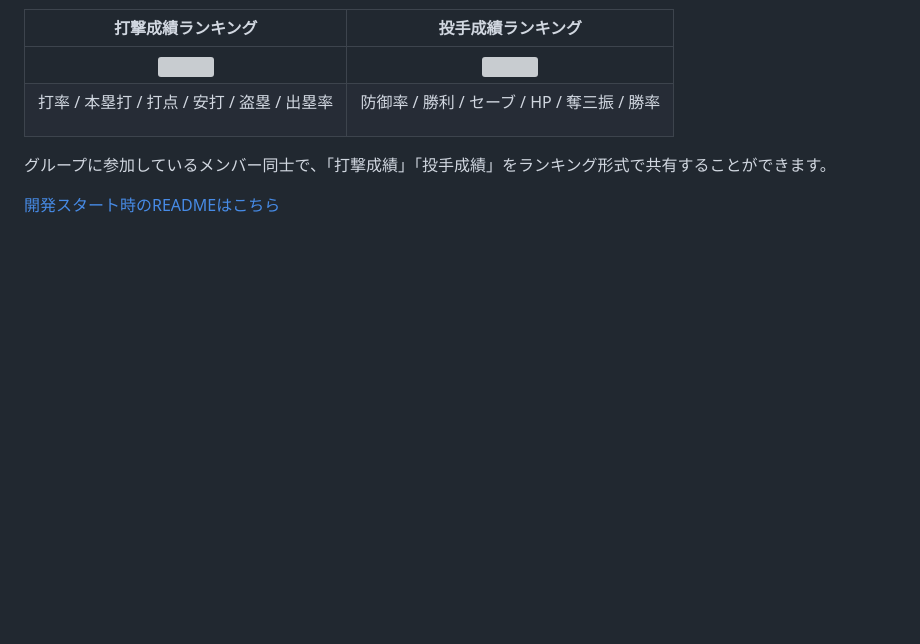
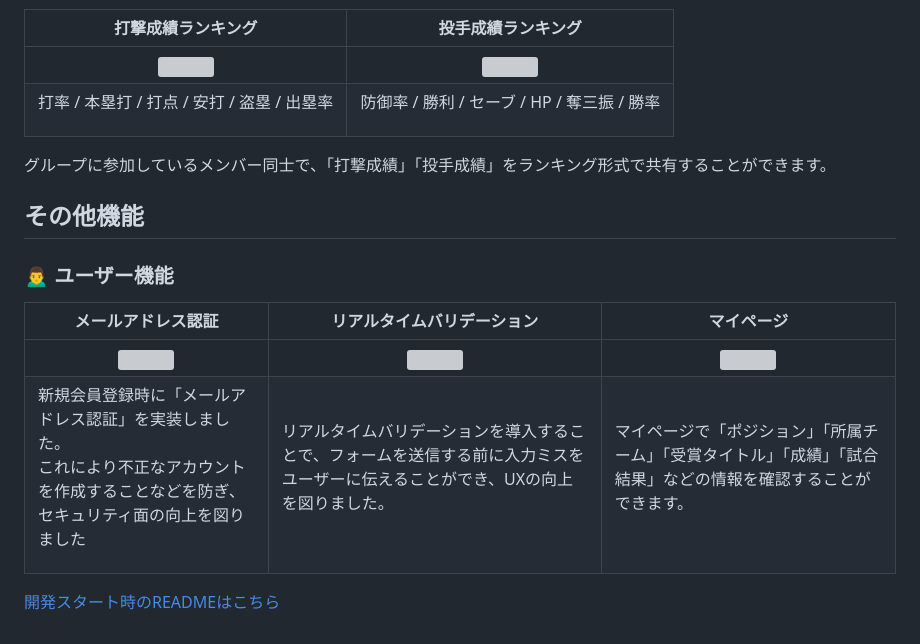
Before and after one commit to ippei-shimizu/buzzbase, a Markdown page: README.md, the part around the change. Rendered like a GitHub page; blank space fills up the shorter version; grey boxes are pictures that could not be loaded.

Commit message:
Add: ユーザー機能の説明

```diff
--- a/README.md
+++ b/README.md
@@ -71,7 +71,14 @@ Password : password
 
 グループに参加しているメンバー同士で、「打撃成績」「投手成績」をランキング形式で共有することができます。
 
+## その他機能
 
+### 🙍‍♂️ ユーザー機能
+
+| メールアドレス認証 | リアルタイムバリデーション | マイページ |
+| :---: | :---: | :---: |
+| <img src="https://i.gyazo.com/fa66330a8753d85b01f363ce79a86f56.png" width="280"> | <img src="https://i.gyazo.com/9c7e6c199fd75b5b39869da825e001ff.gif" width="280"> | <img src="https://i.gyazo.com/076dd7646bb4ad712302ef0c7a2f9258.gif" width="280"> |
+| <p align="left">新規会員登録時に「メールアドレス認証」を実装しました。<br> これにより不正なアカウントを作成することなどを防ぎ、セキュリティ面の向上を図りました</p> | <p align="left">リアルタイムバリデーションを導入することで、フォームを送信する前に入力ミスをユーザーに伝えることができ、UXの向上を図りました。</p> | <p align="left">マイページで「ポジション」「所属チーム」「受賞タイトル」「成績」「試合結果」などの情報を確認することができます。</p>
 
 
 [開発スタート時のREADMEはこちら](https://github.com/ippei-shimizu/buzzbase_front/blob/main/README.md)
```
